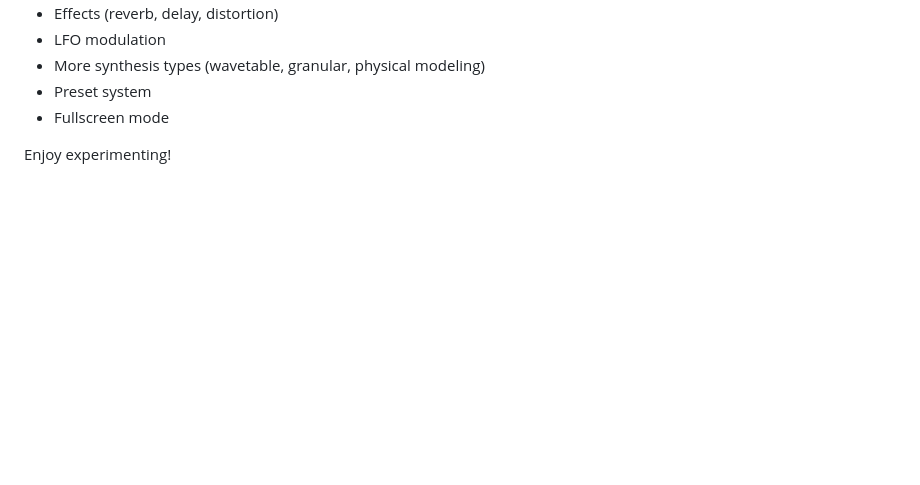
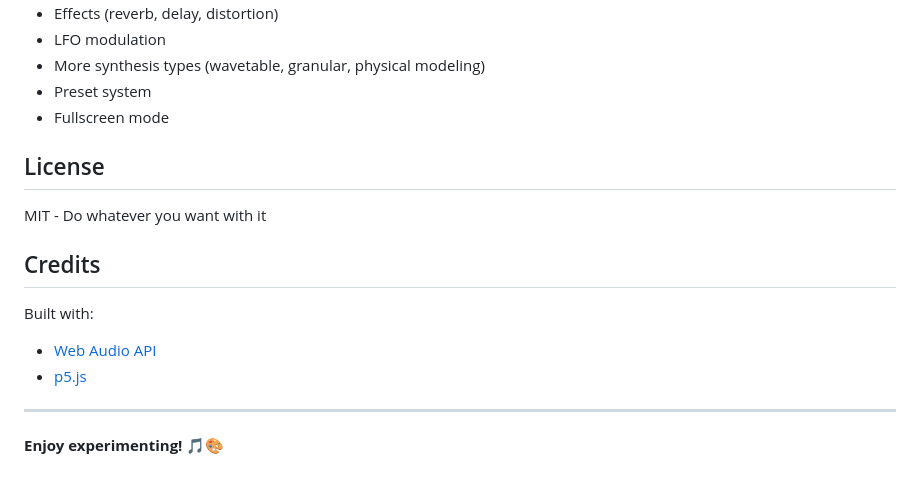
Before and after one commit to derstraeter/experimental-music-lab, a Markdown page: README.md, the part around one of its changes. Drawn GitHub-style; blank space fills up the shorter version.

Commit message:
Add comprehensive GitHub README with live demo link

```diff
--- a/README.md
+++ b/README.md
@@ -150,4 +132,16 @@ NEXT STEPS / EXTENSIONS:
 - Preset system
 - Fullscreen mode
 
-Enjoy experimenting!
+## License
+
+MIT - Do whatever you want with it
+
+## Credits
+
+Built with:
+- [Web Audio API](https://developer.mozilla.org/en-US/docs/Web/API/Web_Audio_API)
+- [p5.js](https://p5js.org/)
+
+---
+
+**Enjoy experimenting!** 🎵🎨
```
Also changed, not shown: other parts of README.md (+104 -122 lines).
